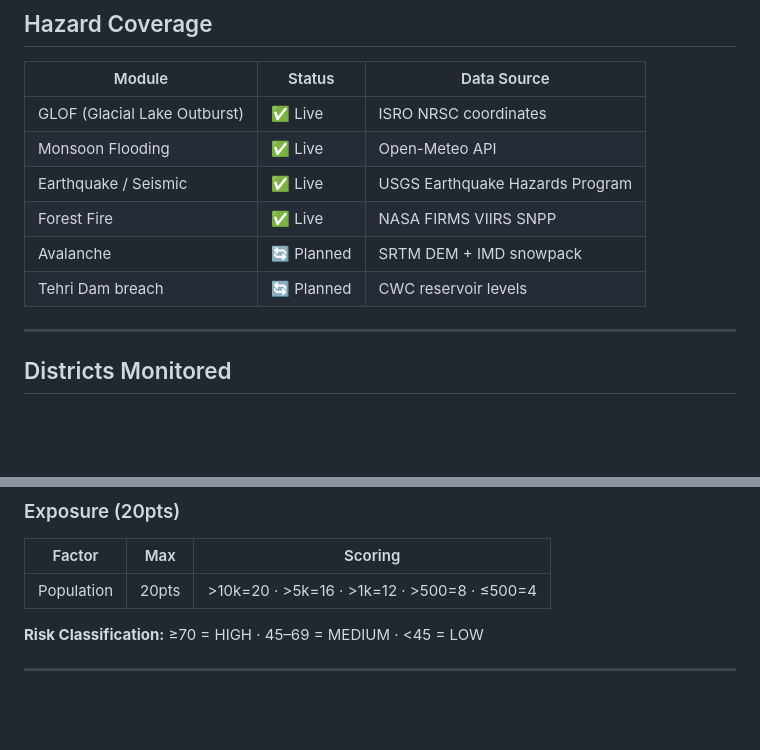
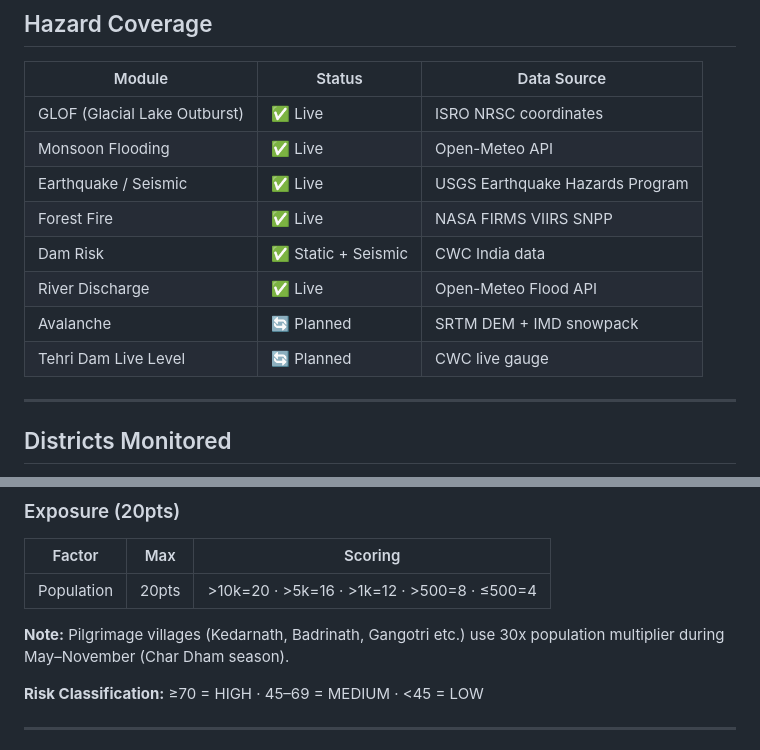
Before and after one commit to AnubhavPadiyar/umbrella, a Markdown page: README.md, 2 parts joined by grey strips. Rendered like a GitHub page; blank space fills up the shorter version.

```diff
--- a/README.md
+++ b/README.md
@@ -123,8 +132,10 @@ SQLite DB   Open-Meteo   USGS API   NASA FIRMS
 | Monsoon Flooding | ✅ Live | Open-Meteo API |
 | Earthquake / Seismic | ✅ Live | USGS Earthquake Hazards Program |
 | Forest Fire | ✅ Live | NASA FIRMS VIIRS SNPP |
+| Dam Risk | ✅ Static + Seismic | CWC India data |
+| River Discharge | ✅ Live | Open-Meteo Flood API |
 | Avalanche | 🔄 Planned | SRTM DEM + IMD snowpack |
-| Tehri Dam breach | 🔄 Planned | CWC reservoir levels |
+| Tehri Dam Live Level | 🔄 Planned | CWC live gauge |
 
 ---
 
@@ -170,6 +181,8 @@ Server runs at `http://localhost:5001`. Open `index.html` in your browser.
 |--------|-----|---------|
 | Population | 20pts | >10k=20 · >5k=16 · >1k=12 · >500=8 · ≤500=4 |
 
+**Note:** Pilgrimage villages (Kedarnath, Badrinath, Gangotri etc.) use 30x population multiplier during May–November (Char Dham season).
+
 **Risk Classification:** ≥70 = HIGH · 45–69 = MEDIUM · <45 = LOW
 
 ---
```
Also changed, not shown: other parts of README.md (+29 -22 lines).
